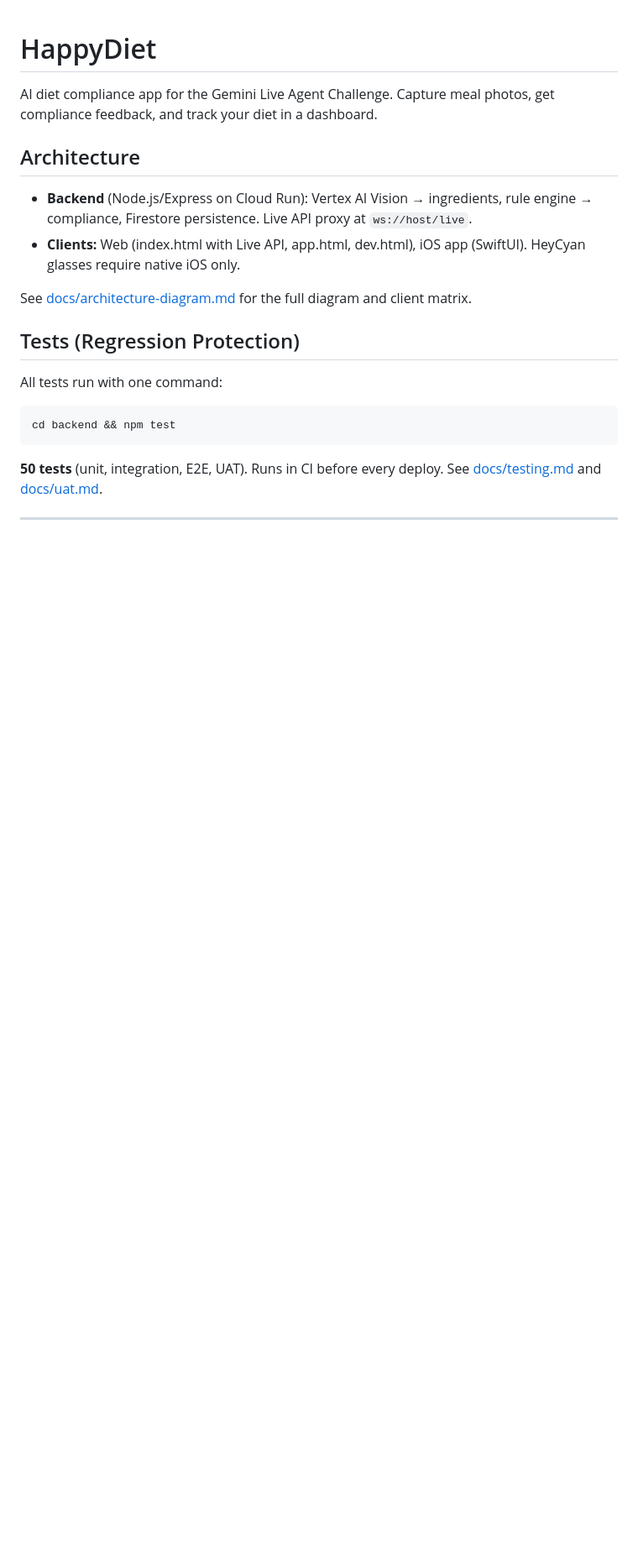
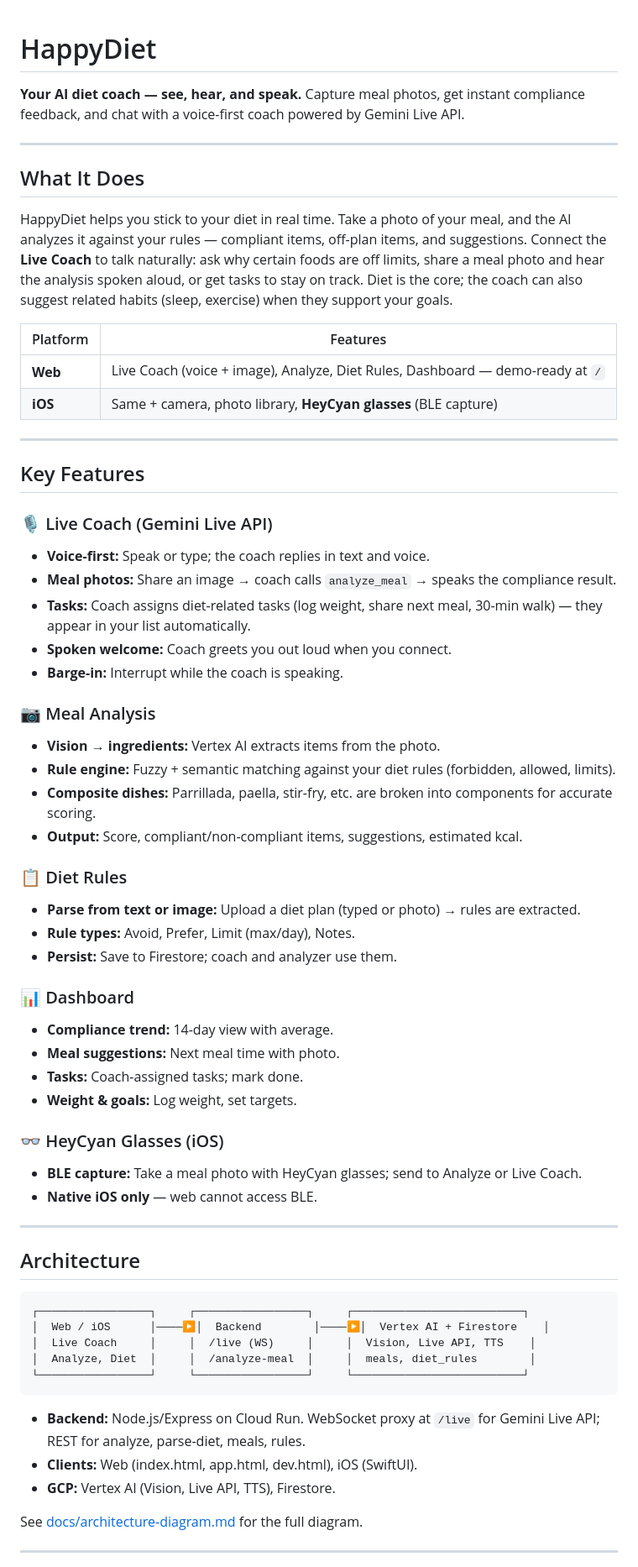
Before and after one commit to pablo-alpes/happydiet, a Markdown page: README.md, the part around one of its changes. Shown at 84% size. GitHub-like rendering; blank space fills up the shorter version.

Commit message:
README: improve feature descriptions and structure
Made-with: Cursor

````diff
--- a/README.md
+++ b/README.md
@@ -1,23 +1,72 @@
 # HappyDiet
 
-AI diet compliance app for the Gemini Live Agent Challenge. Capture meal photos, get compliance feedback, and track your diet in a dashboard.
+**Your AI diet coach — see, hear, and speak.** Capture meal photos, get instant compliance feedback, and chat with a voice-first coach powered by Gemini Live API.
+
+---
+
+## What It Does
+
+HappyDiet helps you stick to your diet in real time. Take a photo of your meal, and the AI analyzes it against your rules — compliant items, off-plan items, and suggestions. Connect the **Live Coach** to talk naturally: ask why certain foods are off limits, share a meal photo and hear the analysis spoken aloud, or get tasks to stay on track. Diet is the core; the coach can also suggest related habits (sleep, exercise) when they support your goals.
+
+| Platform | Features |
+|----------|----------|
+| **Web** | Live Coach (voice + image), Analyze, Diet Rules, Dashboard — demo-ready at `/` |
+| **iOS** | Same + camera, photo library, **HeyCyan glasses** (BLE capture) |
+
+---
+
+## Key Features
+
+### 🎙️ Live Coach (Gemini Live API)
+
+- **Voice-first:** Speak or type; the coach replies in text and voice.
+- **Meal photos:** Share an image → coach calls `analyze_meal` → speaks the compliance result.
+- **Tasks:** Coach assigns diet-related tasks (log weight, share next meal, 30-min walk) — they appear in your list automatically.
+- **Spoken welcome:** Coach greets you out loud when you connect.
+- **Barge-in:** Interrupt while the coach is speaking.
+
+### 📷 Meal Analysis
+
+- **Vision → ingredients:** Vertex AI extracts items from the photo.
+- **Rule engine:** Fuzzy + semantic matching against your diet rules (forbidden, allowed, limits).
+- **Composite dishes:** Parrillada, paella, stir-fry, etc. are broken into components for accurate scoring.
+- **Output:** Score, compliant/non-compliant items, suggestions, estimated kcal.
+
+### 📋 Diet Rules
+
+- **Parse from text or image:** Upload a diet plan (typed or photo) → rules are extracted.
+- **Rule types:** Avoid, Prefer, Limit (max/day), Notes.
+- **Persist:** Save to Firestore; coach and analyzer use them.
+
+### 📊 Dashboard
+
+- **Compliance trend:** 14-day view with average.
+- **Meal suggestions:** Next meal time with photo.
+- **Tasks:** Coach-assigned tasks; mark done.
+- **Weight & goals:** Log weight, set targets.
+
+### 👓 HeyCyan Glasses (iOS)
+
+- **BLE capture:** Take a meal photo with HeyCyan glasses; send to Analyze or Live Coach.
+- **Native iOS only** — web cannot access BLE.
+
+---
 
 ## Architecture
 
-- **Backend** (Node.js/Express on Cloud Run): Vertex AI Vision → ingredients, rule engine → compliance, Firestore persistence. Live API proxy at `ws://host/live`.
-- **Clients:** Web (index.html with Live API, app.html, dev.html), iOS app (SwiftUI). HeyCyan glasses require native iOS only.
-
-See [docs/architecture-diagram.md](docs/architecture-diagram.md) for the full diagram and client matrix.
-
-## Tests (Regression Protection)
-
-All tests run with one command:
-
-```bash
-cd backend && npm test
+```
+┌─────────────────┐     ┌─────────────────┐     ┌──────────────────────────┐
+│  Web / iOS      │────▶│  Backend        │────▶│  Vertex AI + Firestore    │
+│  Live Coach     │     │  /live (WS)     │     │  Vision, Live API, TTS    │
+│  Analyze, Diet  │     │  /analyze-meal  │     │  meals, diet_rules        │
+└─────────────────┘     └─────────────────┘     └──────────────────────────┘
 ```
 
-**50 tests** (unit, integration, E2E, UAT). Runs in CI before every deploy. See [docs/testing.md](docs/testing.md) and [docs/uat.md](docs/uat.md).
+- **Backend:** Node.js/Express on Cloud Run. WebSocket proxy at `/live` for Gemini Live API; REST for analyze, parse-diet, meals, rules.
+- **Clients:** Web (index.html, app.html, dev.html), iOS (SwiftUI).
+- **GCP:** Vertex AI (Vision, Live API, TTS), Firestore.
+
+See [docs/architecture-diagram.md](docs/architecture-diagram.md) for the full diagram.
 
 ---
 
````
Also changed, not shown: other parts of README.md (+73 -48 lines).
